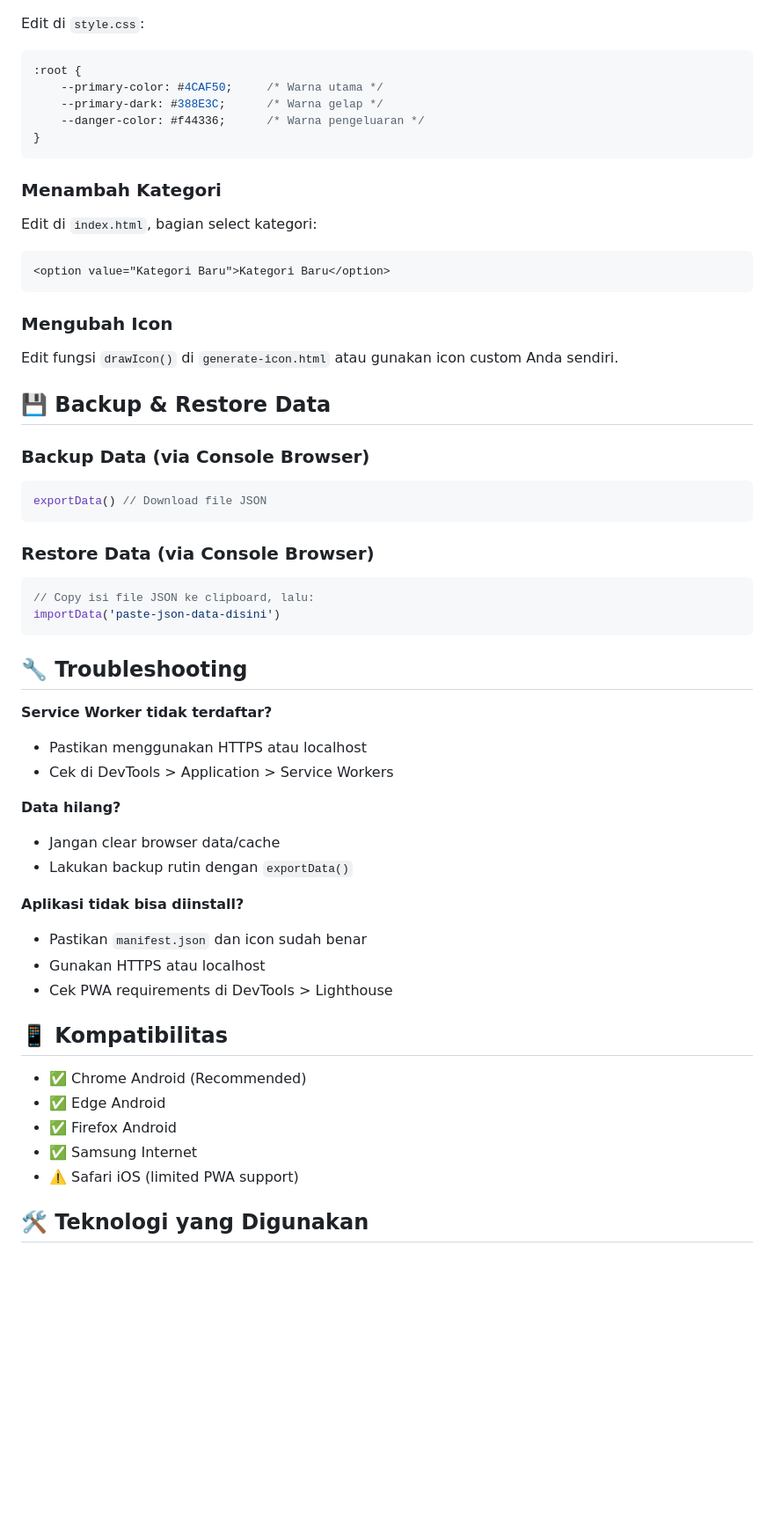
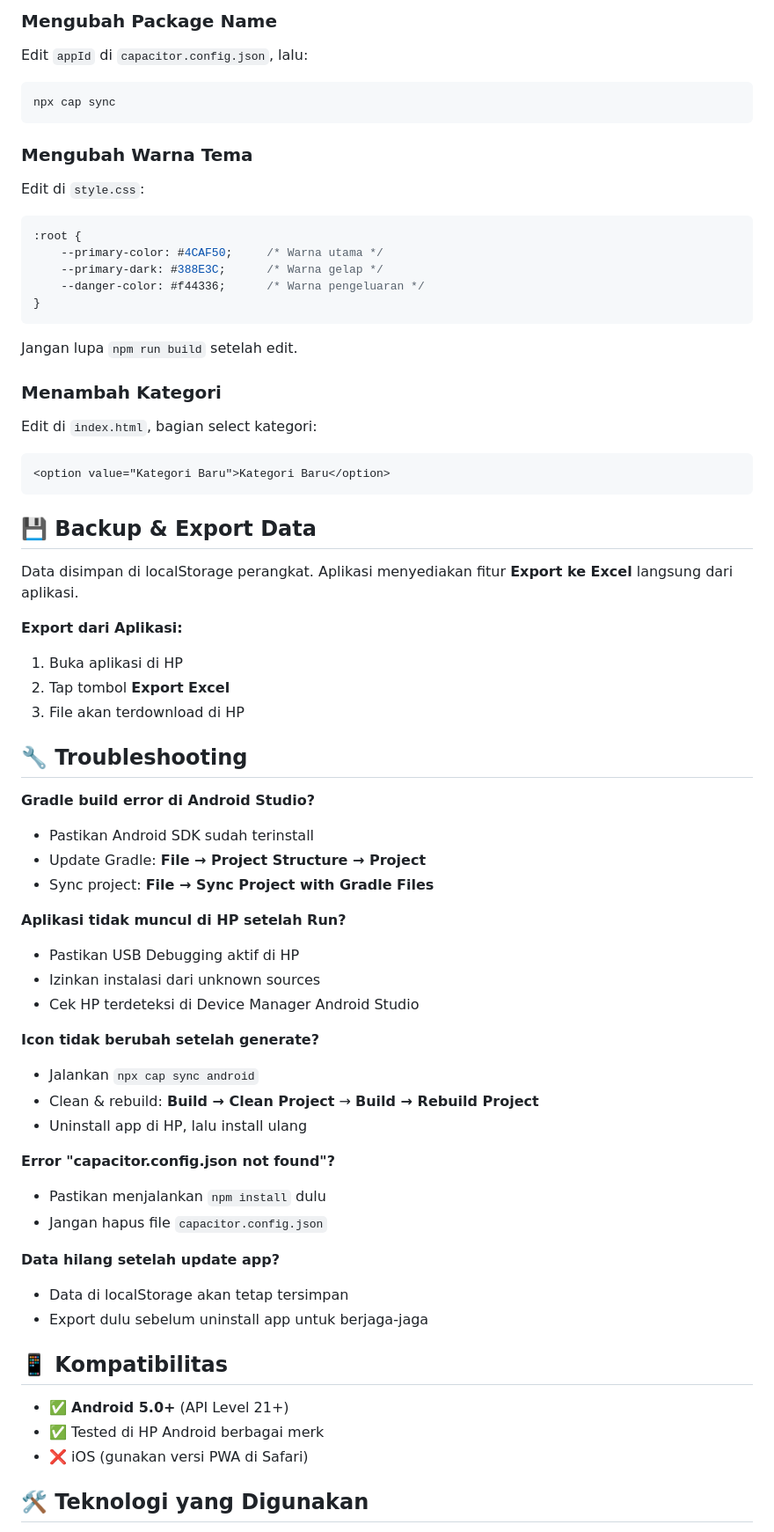
Before and after one commit to nnazuaff/LaporanKeuangan, a Markdown page: README.md, the part around one of its changes. Shown at 88% size. Drawn GitHub-style; blank space fills up the shorter version.

````diff
--- a/README.md
+++ b/README.md
@@ -96,3 +145,12 @@ cordova build android
+### Mengubah Package Name
+
+Edit `appId` di `capacitor.config.json`, lalu:
+```bash
+npx cap sync
+```
+
+### Mengubah Warna Tema
+
 Edit di `style.css`:
 ```css
 :root {
@@ -102,50 +160,54 @@ Edit di `style.css`:
 }
 ```
 
+Jangan lupa `npm run build` setelah edit.
+
 ### Menambah Kategori
+
 Edit di `index.html`, bagian select kategori:
 ```html
 <option value="Kategori Baru">Kategori Baru</option>
 ```
 
-### Mengubah Icon
-Edit fungsi `drawIcon()` di `generate-icon.html` atau gunakan icon custom Anda sendiri.
+## 💾 Backup & Export Data
 
-## 💾 Backup & Restore Data
+Data disimpan di localStorage perangkat. Aplikasi menyediakan fitur **Export ke Excel** langsung dari aplikasi.
 
-### Backup Data (via Console Browser)
-```javascript
-exportData() // Download file JSON
-```
-
-### Restore Data (via Console Browser)
-```javascript
-// Copy isi file JSON ke clipboard, lalu:
-importData('paste-json-data-disini')
-```
+**Export dari Aplikasi:**
+1. Buka aplikasi di HP
+2. Tap tombol **Export Excel**
+3. File akan terdownload di HP
 
 ## 🔧 Troubleshooting
 
-**Service Worker tidak terdaftar?**
-- Pastikan menggunakan HTTPS atau localhost
-- Cek di DevTools > Application > Service Workers
+**Gradle build error di Android Studio?**
+- Pastikan Android SDK sudah terinstall
+- Update Gradle: **File → Project Structure → Project**
+- Sync project: **File → Sync Project with Gradle Files**
 
-**Data hilang?**
-- Jangan clear browser data/cache
-- Lakukan backup rutin dengan `exportData()`
+**Aplikasi tidak muncul di HP setelah Run?**
+- Pastikan USB Debugging aktif di HP
+- Izinkan instalasi dari unknown sources
+- Cek HP terdeteksi di Device Manager Android Studio
 
-**Aplikasi tidak bisa diinstall?**
-- Pastikan `manifest.json` dan icon sudah benar
-- Gunakan HTTPS atau localhost
-- Cek PWA requirements di DevTools > Lighthouse
+**Icon tidak berubah setelah generate?**
+- Jalankan `npx cap sync android`
+- Clean & rebuild: **Build → Clean Project** → **Build → Rebuild Project**
+- Uninstall app di HP, lalu install ulang
+
+**Error "capacitor.config.json not found"?**
+- Pastikan menjalankan `npm install` dulu
+- Jangan hapus file `capacitor.config.json`
+
+**Data hilang setelah update app?**
+- Data di localStorage akan tetap tersimpan
+- Export dulu sebelum uninstall app untuk berjaga-jaga
 
 ## 📱 Kompatibilitas
 
-- ✅ Chrome Android (Recommended)
-- ✅ Edge Android
-- ✅ Firefox Android
-- ✅ Samsung Internet
-- ⚠️ Safari iOS (limited PWA support)
+- ✅ **Android 5.0+** (API Level 21+)
+- ✅ Tested di HP Android berbagai merk
+- ❌ iOS (gunakan versi PWA di Safari)
 
 ## 🛠️ Teknologi yang Digunakan
 
````
Also changed, not shown: other parts of README.md (+149 -78 lines).
